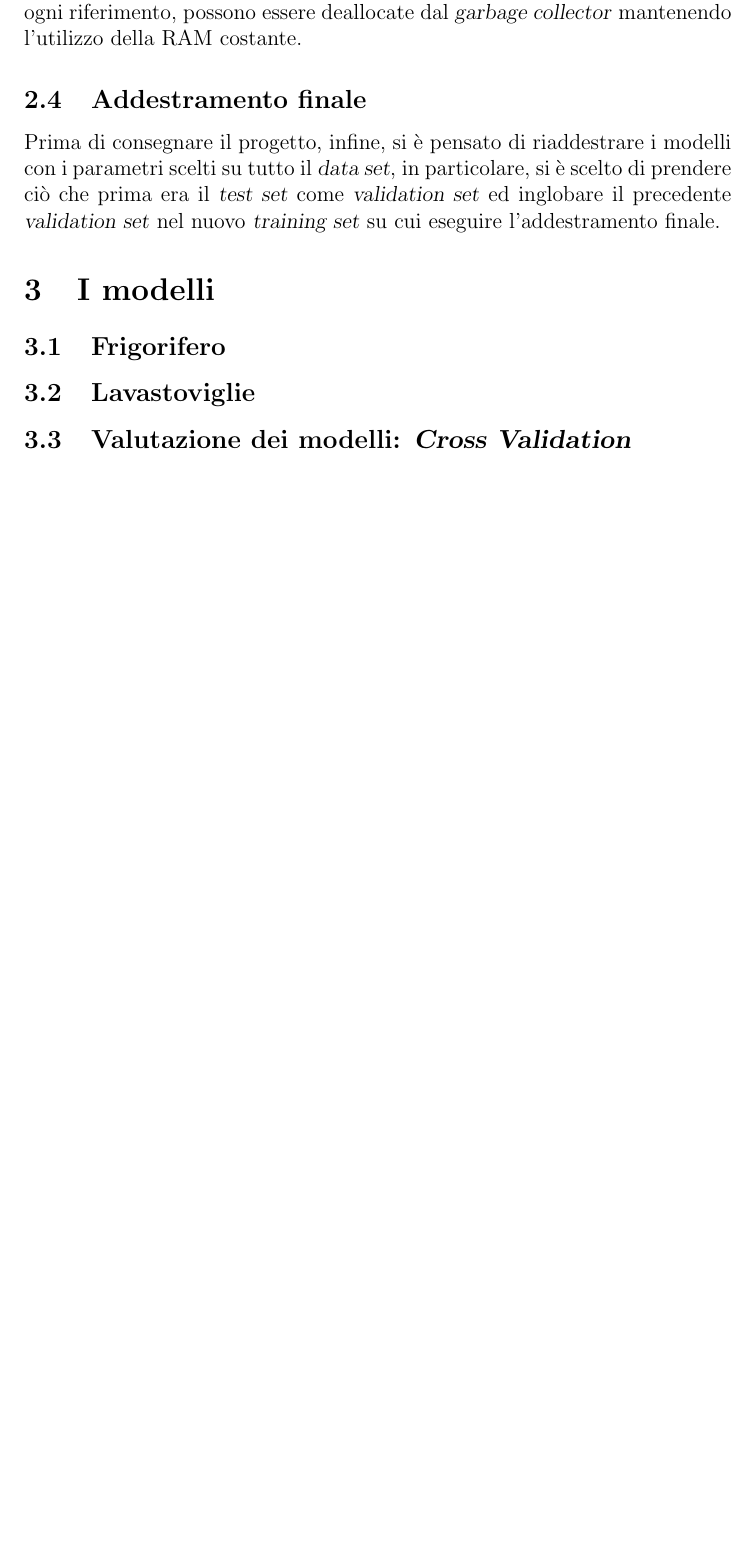
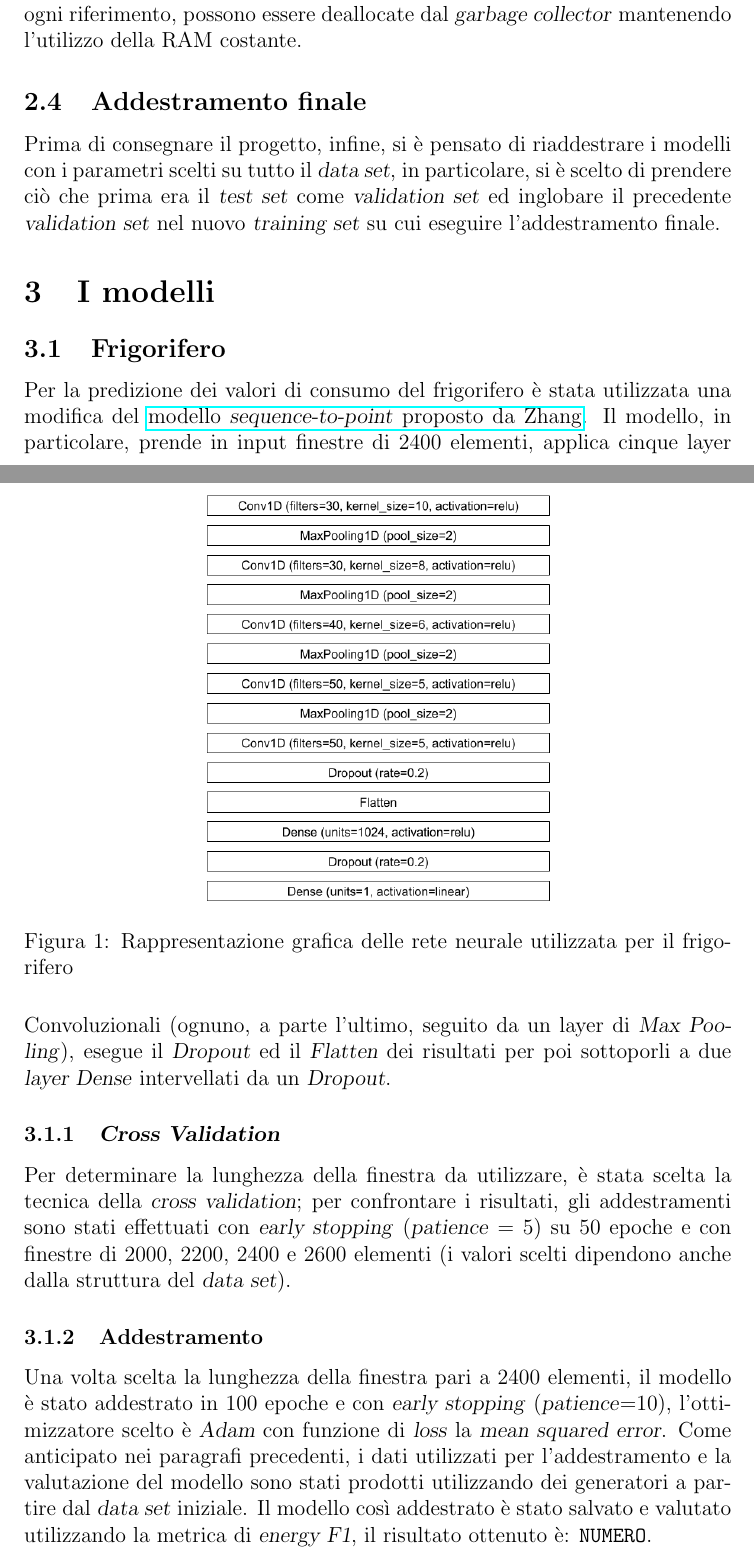
Before and after one commit to marcobaleno96/ML_project_data, a LaTeX document (documentation/Balletti_Marino_relazioneML.tex): part of page 3 of 3 before the commit and two parts of pages 3 and 4 of 5 after it, the two joined at a grey line, cut so that both start at the same text, the shorter picture padded with empty space. Compiled offline with pdfLaTeX.

Commit message:
Documentation fridge almost completed (miss exact benchmark value)

```diff
--- a/documentation/Balletti_Marino_relazioneML.tex
+++ b/documentation/Balletti_Marino_relazioneML.tex
@@ -5,6 +5,7 @@
 \usepackage{amsfonts}
 \usepackage{amssymb}
 \usepackage{graphicx}
+\usepackage{hyperref}
 \usepackage[italian]{babel}
 \date{22 luglio 2020}
 \author{\\\\\large Marco Balletti, Francesco Marino}
@@ -38,10 +39,24 @@ Prima di consegnare il progetto, infine, si è pensato di riaddestrare i modelli
 \section{I modelli}
 
 \subsection{Frigorifero}
+Per la predizione dei valori di consumo del frigorifero è stata utilizzata una modifica del \href{https://arxiv.org/abs/1612.09106}{modello \textsl{sequence-to-point} proposto da Zhang}.
+Il modello, in particolare, prende in input finestre di 2400 elementi, applica cinque layer Convoluzionali (ognuno, a parte l'ultimo, seguito da un layer di \textsl{Max Pooling}), esegue il \textsl{Dropout} ed il \textsl{Flatten} dei risultati per poi sottoporli a due \textsl{layer Dense} intervellati da un \textsl{Dropout}.
+
+\begin{figure}
+\centering
+\includegraphics[width=0.5\textwidth]{images/fridge.png}
+\caption{Rappresentazione grafica delle rete neurale utilizzata per il frigorifero}
+\label{fig:frigorifero}
+\end{figure}
+
+\subsubsection{\textsl{Cross Validation}}
+Per determinare la lunghezza della finestra da utilizzare, è stata scelta la tecnica della \textsl{cross validation}; per confrontare i risultati, gli addestramenti sono stati effettuati con \textsl{early stopping} (\textsl{patience} = 5) su 50 epoche e con finestre di 2000, 2200, 2400 e 2600 elementi (i valori scelti dipendono anche dalla struttura del \textsl{data set}).
+
+\subsubsection{Addestramento}
+Una volta scelta la lunghezza della finestra pari a 2400 elementi, il modello è stato addestrato in 100 epoche e con \textsl{early stopping} (\textsl{patience}=10), l'ottimizzatore scelto è \textsl{Adam} con funzione di \textsl{loss} la \textsl{mean squared error}. Come anticipato nei paragrafi precedenti, i dati utilizzati per l'addestramento e la valutazione del modello sono stati prodotti utilizzando dei generatori a partire dal \textsl{data set} iniziale.
+Il modello così addestrato è stato salvato e valutato utilizzando la metrica di \textsl{energy F1}, il risultato ottenuto è: \texttt{NUMERO}.
 
 \subsection{Lavastoviglie}
-
-\subsection{Valutazione dei modelli: \textsl{Cross Validation}}
 
 
 %\begin{figure}
```
Also changed, not shown: documentation/Balletti_Marino_relazioneML.pdf, documentation/images/fridge.png (added).
